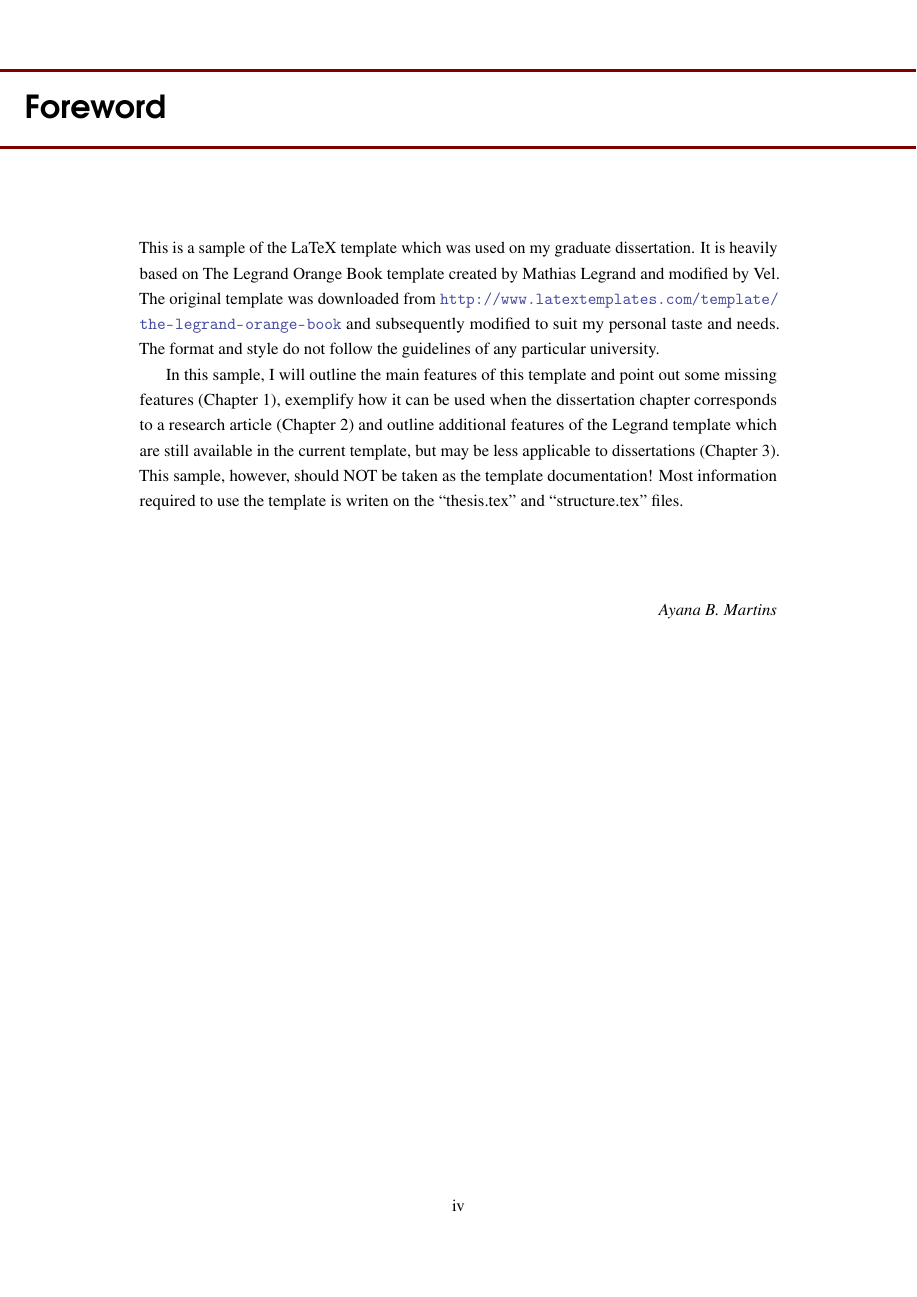
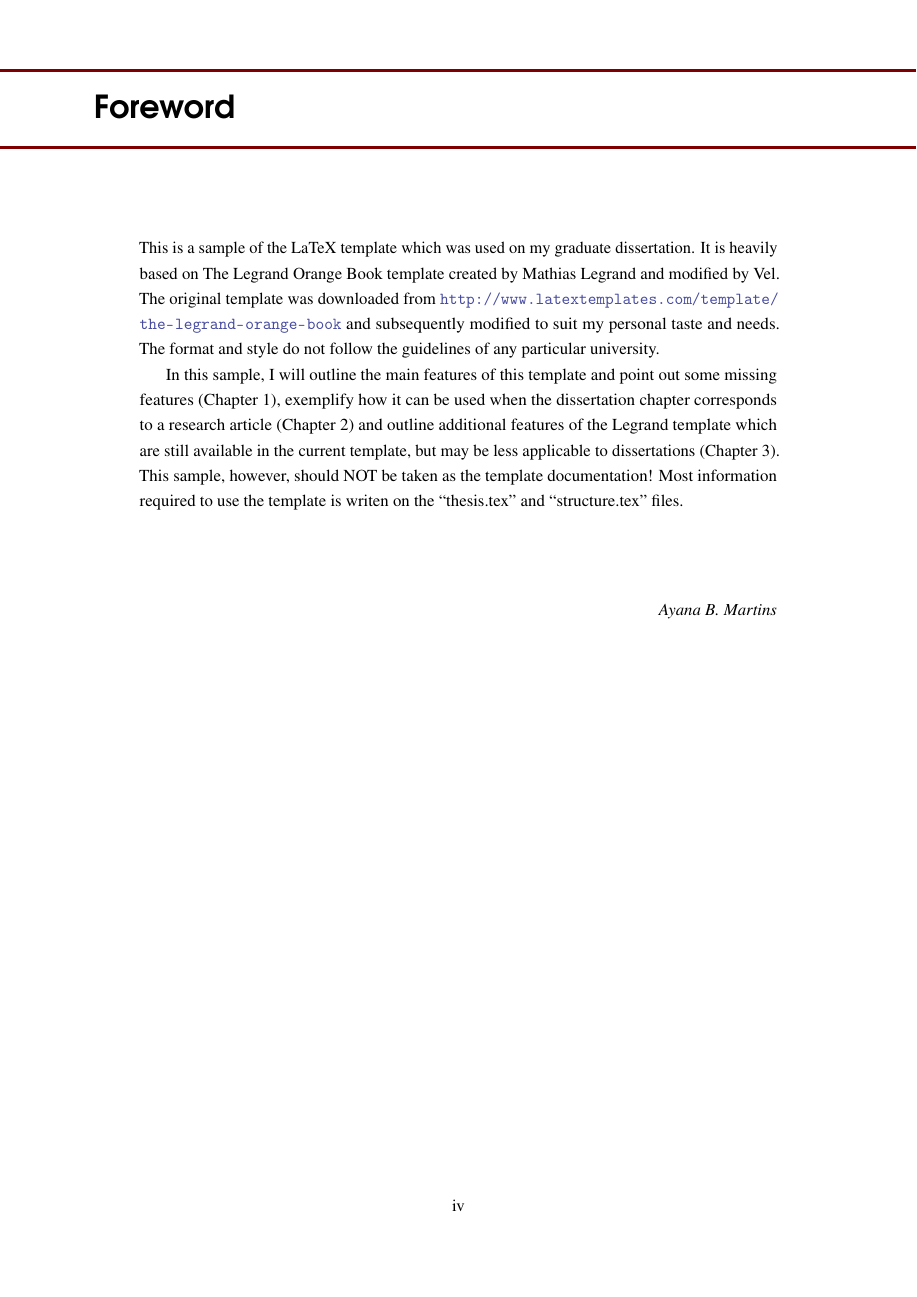
Before and after one commit to ayanamartins/ayana-thesis-template, a LaTeX thesis (thesis.tex, which reads structure.tex): page 4 of 19. Compiled offline with pdfLaTeX.

Commit message:
Increase space before headers in the front matter

```diff
--- a/structure.tex
+++ b/structure.tex
@@ -479,7 +479,7 @@ innerbottommargin=5pt]{cBox}
 %Commenting the 3 lines below removes the small contents box in the chapter heading
 %\draw[fill=white,opacity=1] (1cm,0) rectangle (8cm,-7cm);
 %\node[anchor=north west] at (1cm,.25cm) {\parbox[t][8cm][t]{6.5cm}{\huge\bfseries\flushleft \printcontents{l}{1}{\setcounter{tocdepth}{2}}}};
-\draw[anchor=west] (-0.2cm,-2.5cm) node [fill=white,fill opacity=1,text opacity=1,draw=color,draw opacity=1,line width=2pt,inner sep=15pt]{\huge\sffamily\bfseries\textcolor{black}{  \ #1\vphantom{plPQq}\makebox[22cm]{}}};
+\draw[anchor=west] (-0.2cm,-2.5cm) node [fill=white,fill opacity=1,text opacity=1,draw=color,draw opacity=1,line width=2pt,inner sep=15pt, inner xsep=60pt]{\huge\sffamily\bfseries\textcolor{black}{  \ #1\vphantom{plPQq}\makebox[22cm]{}}};
 \end{tikzpicture}};
 \end{tikzpicture}}\par\vspace*{50\p@}
 \fi
```
Also changed, not shown: thesis.pdf.
